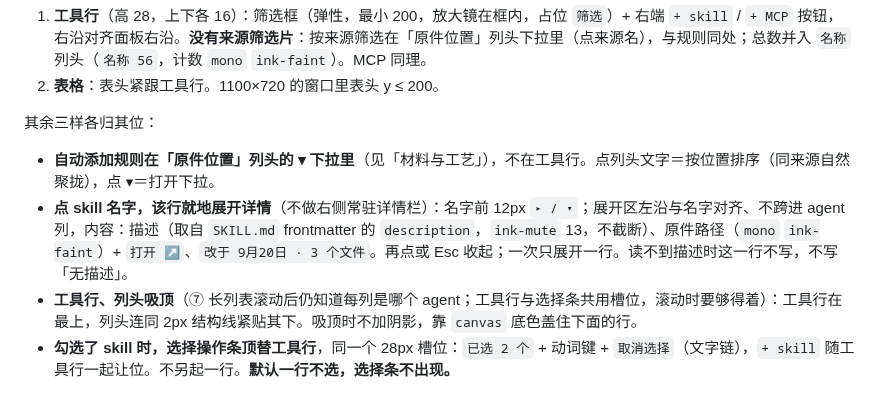
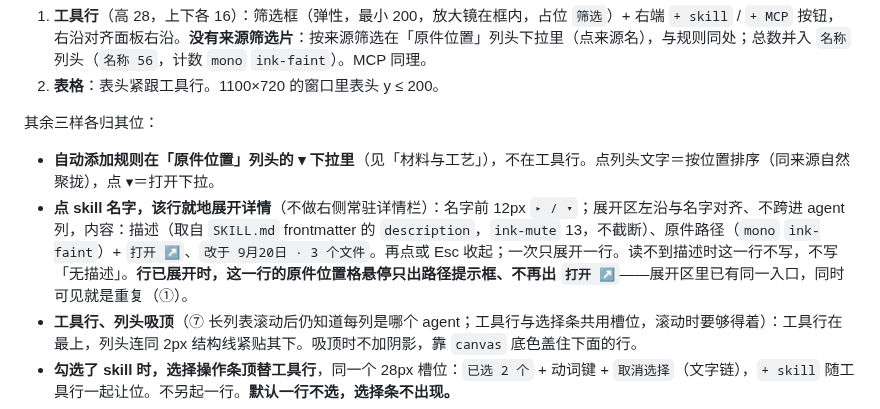
Before and after one commit to zhengjiaqiao/sophia, a Markdown page: docs/DESIGN.md, the part around the change. GitHub-like rendering.

Commit message:
docs(design): 行展开时原件位置格不重复出打开入口

```diff
--- a/docs/DESIGN.md
+++ b/docs/DESIGN.md
@@ -854,7 +854,7 @@ components:
 其余三样各归其位：
 
 - **自动添加规则在「原件位置」列头的 ▾ 下拉里**（见「材料与工艺」），不在工具行。点列头文字＝按位置排序（同来源自然聚拢），点 ▾＝打开下拉。
-- **点 skill 名字，该行就地展开详情**（不做右侧常驻详情栏）：名字前 12px `▸ / ▾`；展开区左沿与名字对齐、不跨进 agent 列，内容：描述（取自 `SKILL.md` frontmatter 的 `description`，`ink-mute` 13，不截断）、原件路径（`mono` `ink-faint`）+ `打开 ↗`、`改于 9月20日 · 3 个文件`。再点或 Esc 收起；一次只展开一行。读不到描述时这一行不写，不写「无描述」。
+- **点 skill 名字，该行就地展开详情**（不做右侧常驻详情栏）：名字前 12px `▸ / ▾`；展开区左沿与名字对齐、不跨进 agent 列，内容：描述（取自 `SKILL.md` frontmatter 的 `description`，`ink-mute` 13，不截断）、原件路径（`mono` `ink-faint`）+ `打开 ↗`、`改于 9月20日 · 3 个文件`。再点或 Esc 收起；一次只展开一行。读不到描述时这一行不写，不写「无描述」。**行已展开时，这一行的原件位置格悬停只出路径提示框、不再出 `打开 ↗`**——展开区里已有同一入口，同时可见就是重复（①）。
 - **工具行、列头吸顶**（⑦ 长列表滚动后仍知道每列是哪个 agent；工具行与选择条共用槽位，滚动时要够得着）：工具行在最上，列头连同 2px 结构线紧贴其下。吸顶时不加阴影，靠 `canvas` 底色盖住下面的行。
 - **勾选了 skill 时，选择操作条顶替工具行**，同一个 28px 槽位：`已选 2 个` + 动词键 + `取消选择`（文字链），`+ skill` 随工具行一起让位。不另起一行。**默认一行不选，选择条不出现。**
 - **没有待处理栏**：问题在行上就地显示与处理，汇总入口是顶栏收件箱（见「材料与工艺」）。
```
